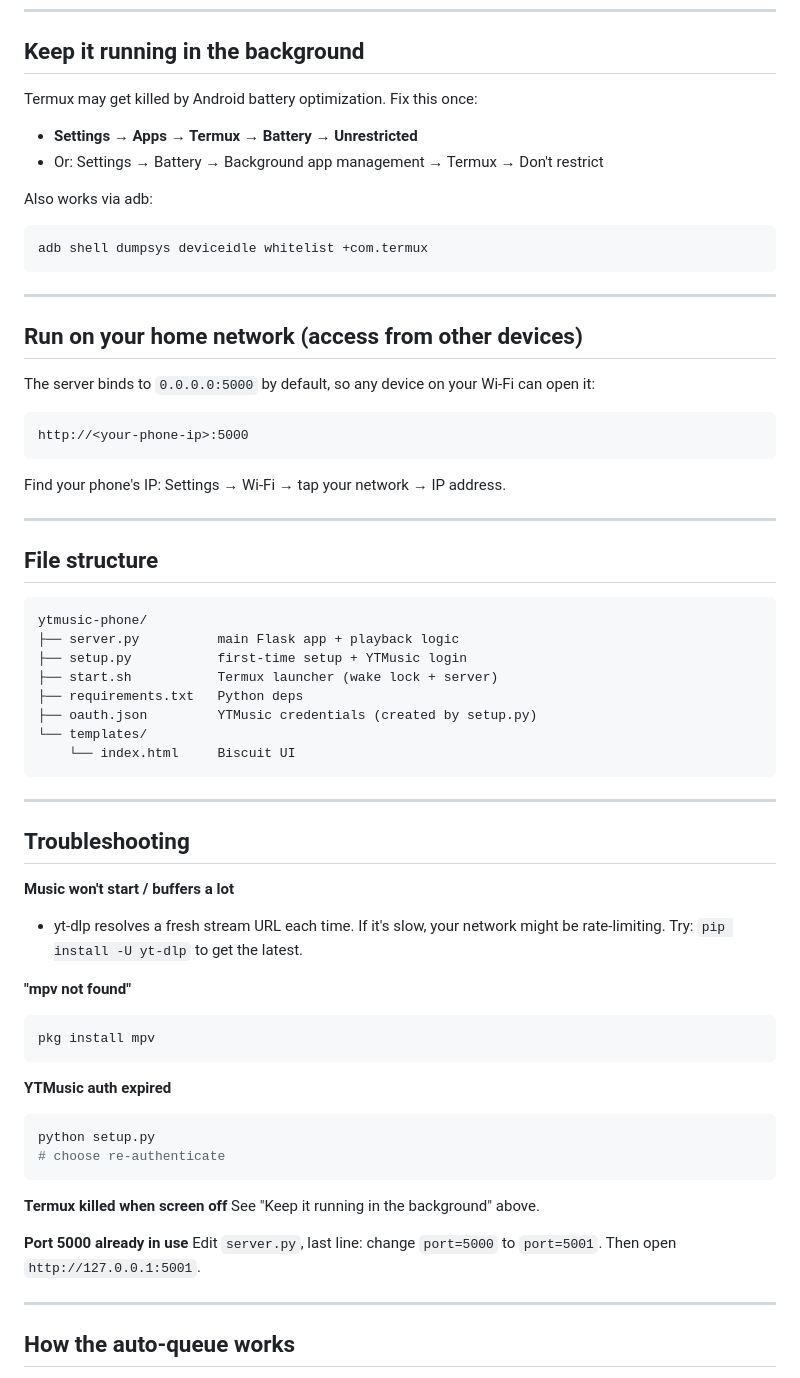
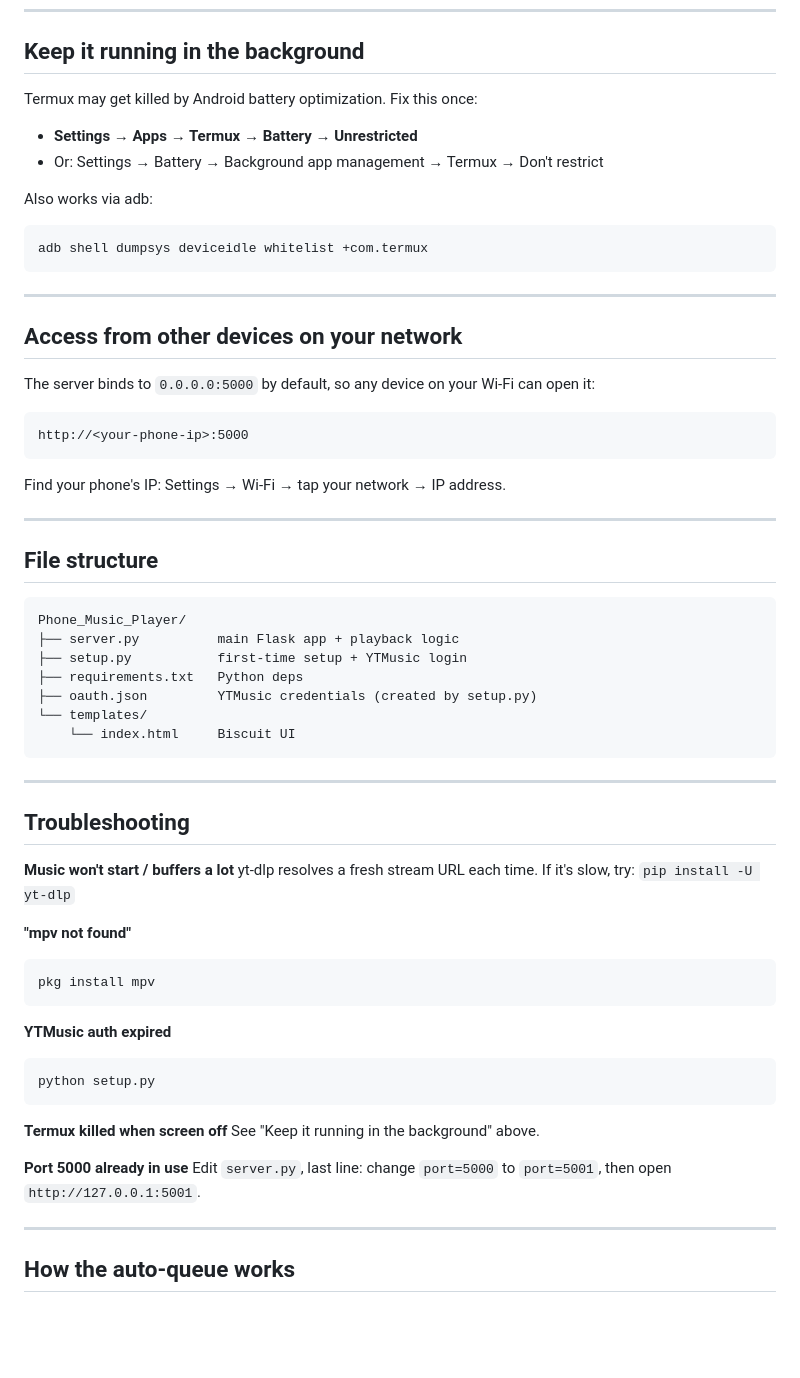
Before and after one commit to B15cu1t/Phone_Music_Player, a Markdown page: README.md, the part around one of its changes. Rendered like a GitHub page; blank space fills up the shorter version.

````diff
--- a/README.md
+++ b/README.md
@@ -85,23 +80,22 @@ The UI is designed for one-handed use: big tap targets, high contrast.
 
 ## Keep it running in the background
 
-Termux may get killed by Android battery optimization.
-Fix this once:
+Termux may get killed by Android battery optimization. Fix this once:
 
 - **Settings → Apps → Termux → Battery → Unrestricted**
 - Or: Settings → Battery → Background app management → Termux → Don't restrict
 
 Also works via adb:
-```bash
+
+```
 adb shell dumpsys deviceidle whitelist +com.termux
 ```
 
 ---
 
-## Run on your home network (access from other devices)
+## Access from other devices on your network
 
-The server binds to `0.0.0.0:5000` by default, so any device on your
-Wi-Fi can open it:
+The server binds to `0.0.0.0:5000` by default, so any device on your Wi-Fi can open it:
 
 ```
 http://<your-phone-ip>:5000
@@ -114,10 +108,9 @@ Find your phone's IP: Settings → Wi-Fi → tap your network → IP address.
 ## File structure
 
 ```
-ytmusic-phone/
+Phone_Music_Player/
 ├── server.py          main Flask app + playback logic
 ├── setup.py           first-time setup + YTMusic login
-├── start.sh           Termux launcher (wake lock + server)
 ├── requirements.txt   Python deps
 ├── oauth.json         YTMusic credentials (created by setup.py)
 └── templates/
@@ -129,26 +122,23 @@ ytmusic-phone/
 ## Troubleshooting
 
 **Music won't start / buffers a lot**
-- yt-dlp resolves a fresh stream URL each time. If it's slow, your network
-  might be rate-limiting. Try: `pip install -U yt-dlp` to get the latest.
+yt-dlp resolves a fresh stream URL each time. If it's slow, try: `pip install -U yt-dlp`
 
 **"mpv not found"**
-```bash
+```
 pkg install mpv
 ```
 
 **YTMusic auth expired**
-```bash
+```
 python setup.py
-# choose re-authenticate
 ```
 
 **Termux killed when screen off**
 See "Keep it running in the background" above.
 
 **Port 5000 already in use**
-Edit `server.py`, last line: change `port=5000` to `port=5001`.
-Then open `http://127.0.0.1:5001`.
+Edit `server.py`, last line: change `port=5000` to `port=5001`, then open `http://127.0.0.1:5001`.
 
 ---
 
````
Also changed, not shown: other parts of README.md (+15 -20 lines).
